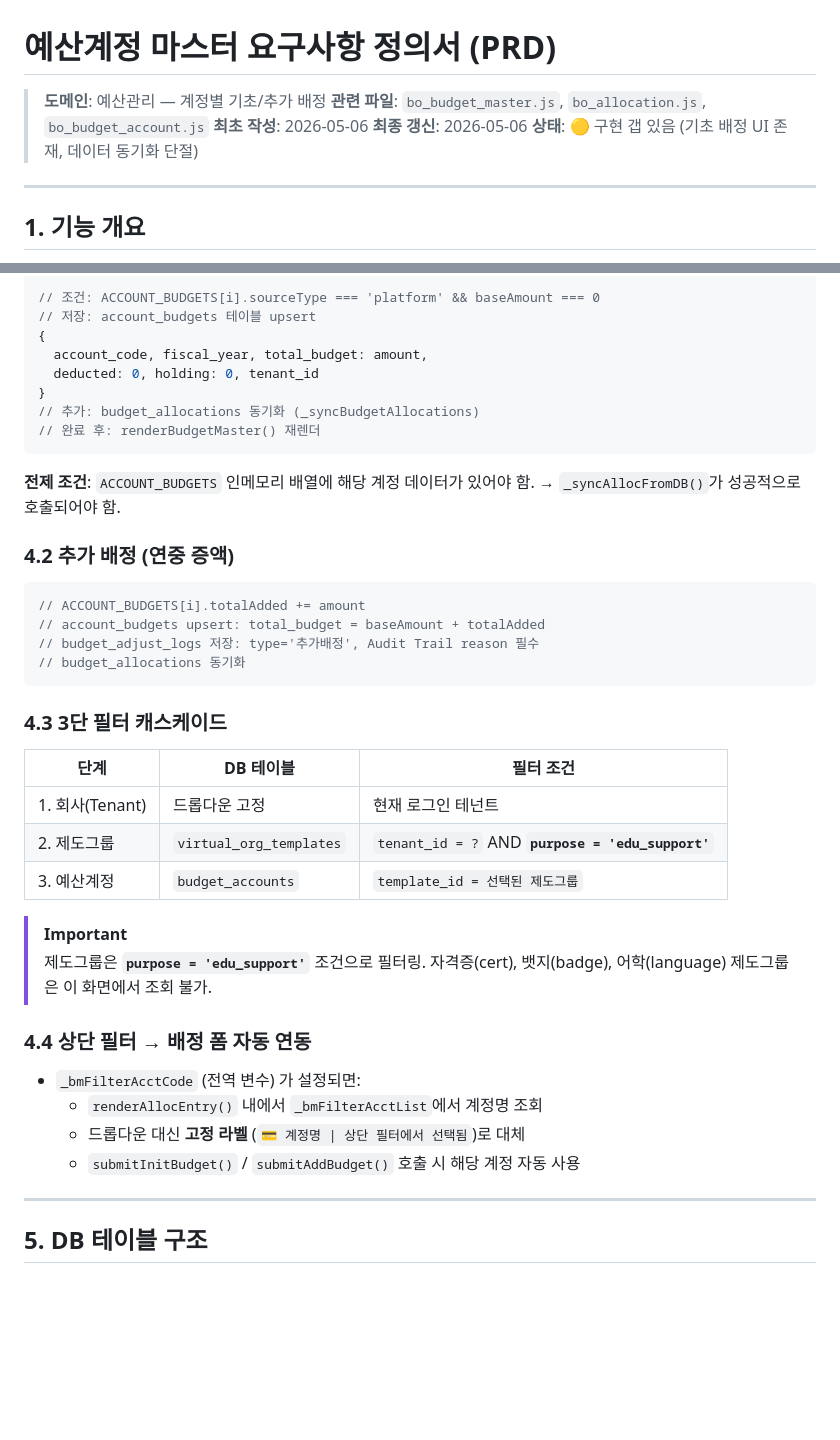
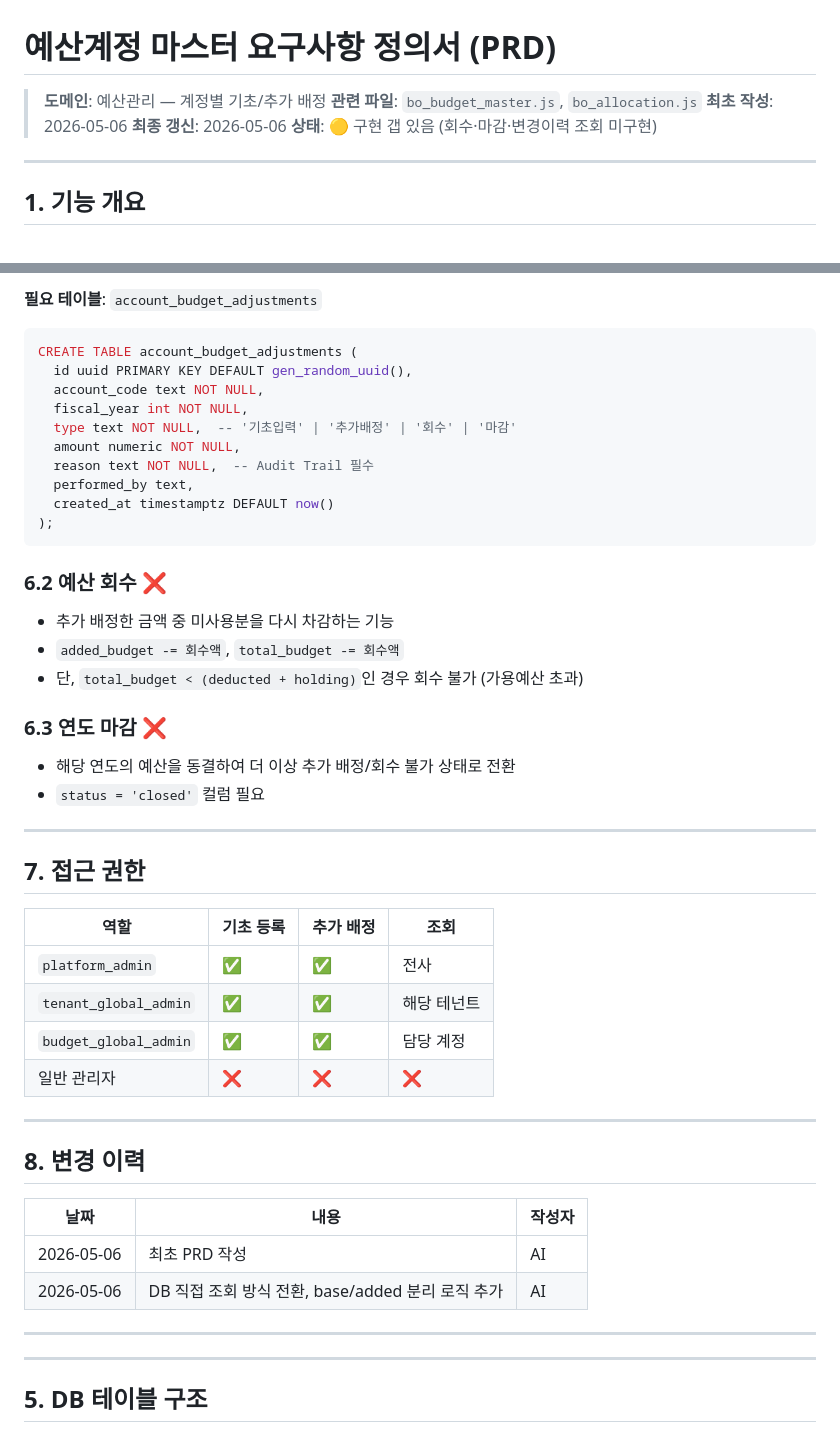
Before and after one commit to haejbae87-ui/HMGNLP_Budget, a Markdown page: docs/PRD/budget_master.md, 2 parts joined by grey strips. GitHub-like rendering; blank space fills up the shorter version.

````diff
--- a/docs/PRD/budget_master.md
+++ b/docs/PRD/budget_master.md
@@ -1,10 +1,10 @@
 # 예산계정 마스터 요구사항 정의서 (PRD)
 
 > **도메인**: 예산관리 — 계정별 기초/추가 배정
-> **관련 파일**: `bo_budget_master.js`, `bo_allocation.js`, `bo_budget_account.js`
+> **관련 파일**: `bo_budget_master.js`, `bo_allocation.js`
 > **최초 작성**: 2026-05-06
 > **최종 갱신**: 2026-05-06
-> **상태**: 🟡 구현 갭 있음 (기초 배정 UI 존재, 데이터 동기화 단절)
+> **상태**: 🟡 구현 갭 있음 (회수·마감·변경이력 조회 미구현)
 
 ---
 
@@ -61,45 +118,49 @@
 
-```javascript
-// 조건: ACCOUNT_BUDGETS[i].sourceType === 'platform' && baseAmount === 0
-// 저장: account_budgets 테이블 upsert
-{
-  account_code, fiscal_year, total_budget: amount,
-  deducted: 0, holding: 0, tenant_id
-}
-// 추가: budget_allocations 동기화 (_syncBudgetAllocations)
-// 완료 후: renderBudgetMaster() 재렌더
+**필요 테이블**: `account_budget_adjustments`
+```sql
+CREATE TABLE account_budget_adjustments (
+  id uuid PRIMARY KEY DEFAULT gen_random_uuid(),
+  account_code text NOT NULL,
+  fiscal_year int NOT NULL,
+  type text NOT NULL,  -- '기초입력' | '추가배정' | '회수' | '마감'
+  amount numeric NOT NULL,
+  reason text NOT NULL,  -- Audit Trail 필수
+  performed_by text,
+  created_at timestamptz DEFAULT now()
+);
 ```
 
-**전제 조건**: `ACCOUNT_BUDGETS` 인메모리 배열에 해당 계정 데이터가 있어야 함.
-→ `_syncAllocFromDB()`가 성공적으로 호출되어야 함.
+### 6.2 예산 회수 ❌
 
-### 4.2 추가 배정 (연중 증액)
+- 추가 배정한 금액 중 미사용분을 다시 차감하는 기능
+- `added_budget -= 회수액`, `total_budget -= 회수액`
+- 단, `total_budget < (deducted + holding)`인 경우 회수 불가 (가용예산 초과)
 
-```javascript
-// ACCOUNT_BUDGETS[i].totalAdded += amount
-// account_budgets upsert: total_budget = baseAmount + totalAdded
-// budget_adjust_logs 저장: type='추가배정', Audit Trail reason 필수
-// budget_allocations 동기화
-```
+### 6.3 연도 마감 ❌
 
-### 4.3 3단 필터 캐스케이드
+- 해당 연도의 예산을 동결하여 더 이상 추가 배정/회수 불가 상태로 전환
+- `status = 'closed'` 컬럼 필요
 
-| 단계 | DB 테이블 | 필터 조건 |
-|------|----------|----------|
-| 1. 회사(Tenant) | 드롭다운 고정 | 현재 로그인 테넌트 |
-| 2. 제도그룹 | `virtual_org_templates` | `tenant_id = ?` AND **`purpose = 'edu_support'`** |
-| 3. 예산계정 | `budget_accounts` | `template_id = 선택된 제도그룹` |
+---
 
-> [!IMPORTANT]
-> 제도그룹은 **`purpose = 'edu_support'`** 조건으로 필터링.
-> 자격증(cert), 뱃지(badge), 어학(language) 제도그룹은 이 화면에서 조회 불가.
+## 7. 접근 권한
 
-### 4.4 상단 필터 → 배정 폼 자동 연동
+| 역할 | 기초 등록 | 추가 배정 | 조회 |
+|------|-----------|-----------|------|
+| `platform_admin` | ✅ | ✅ | 전사 |
+| `tenant_global_admin` | ✅ | ✅ | 해당 테넌트 |
+| `budget_global_admin` | ✅ | ✅ | 담당 계정 |
+| 일반 관리자 | ❌ | ❌ | ❌ |
 
-- `_bmFilterAcctCode` (전역 변수) 가 설정되면:
-  - `renderAllocEntry()` 내에서 `_bmFilterAcctList`에서 계정명 조회
-  - 드롭다운 대신 **고정 라벨** (`💳 계정명 | 상단 필터에서 선택됨`)로 대체
-  - `submitInitBudget()` / `submitAddBudget()` 호출 시 해당 계정 자동 사용
+---
+
+## 8. 변경 이력
+
+| 날짜 | 내용 | 작성자 |
+|------|------|--------|
+| 2026-05-06 | 최초 PRD 작성 | AI |
+| 2026-05-06 | DB 직접 조회 방식 전환, base/added 분리 로직 추가 | AI |
+---
 
 ---
 
````
Also changed, not shown: other parts of docs/PRD/budget_master.md (+73 -16 lines).
